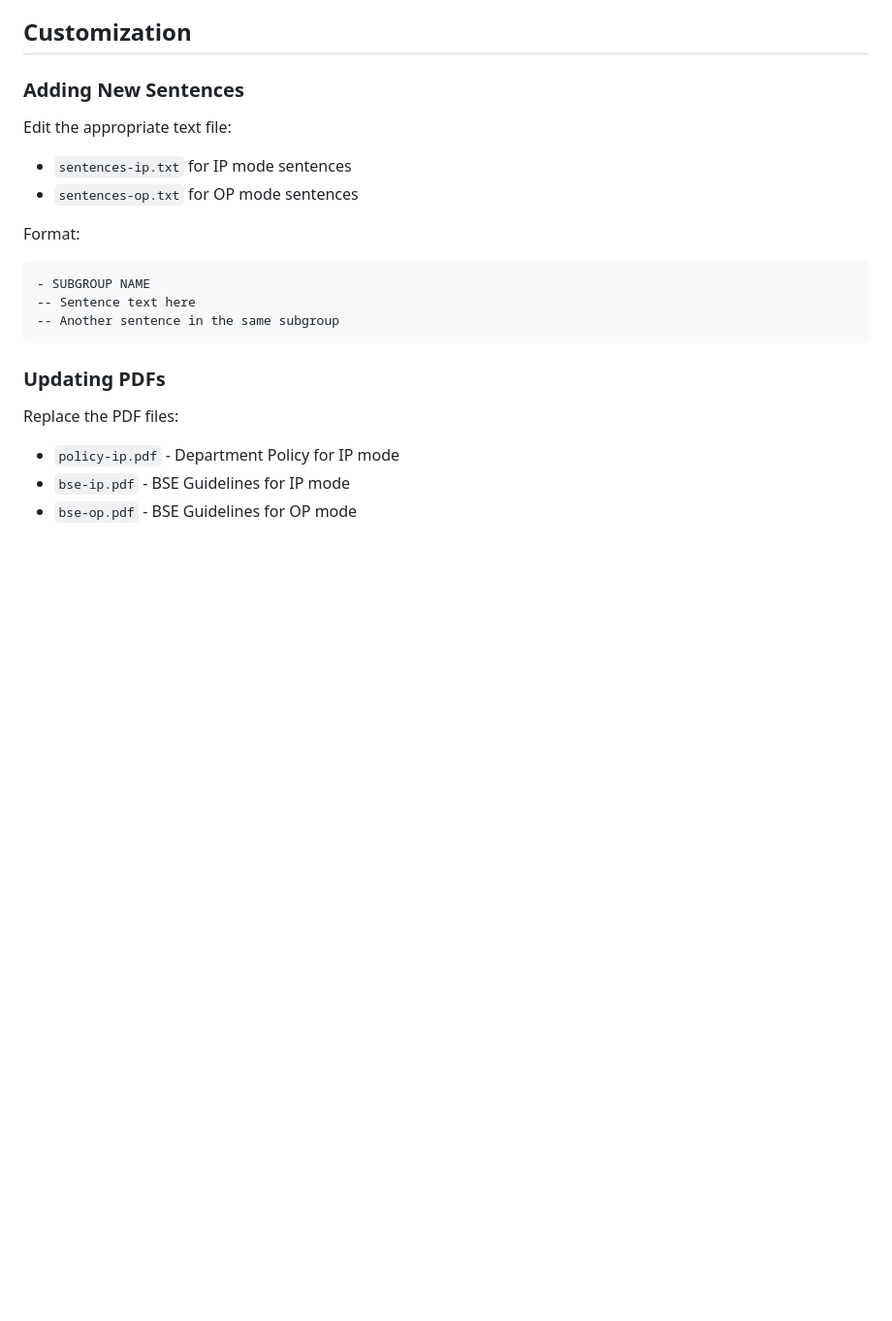
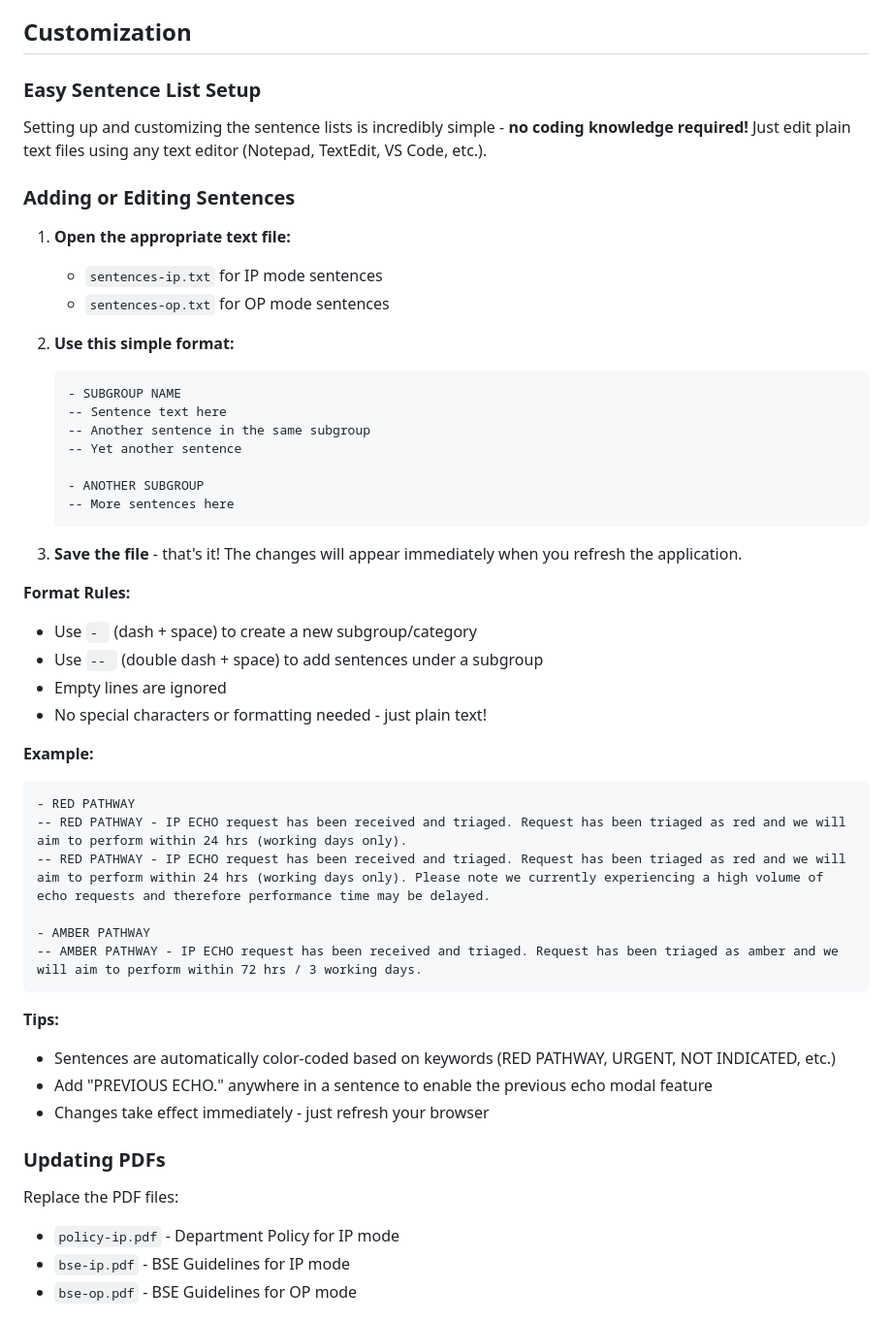
Before and after one commit to diogopmartins/EchoTriage, a Markdown page: README.md, the part around the change. Shown at 97% size. Rendered like a GitHub page; blank space fills up the shorter version.

Commit message:
Add detailed section on easy sentence list setup and customization

````diff
--- a/README.md
+++ b/README.md
@@ -71,18 +71,49 @@ When a sentence contains "PREVIOUS ECHO.":
 
 ## Customization
 
-### Adding New Sentences
+### Easy Sentence List Setup
 
-Edit the appropriate text file:
-- `sentences-ip.txt` for IP mode sentences
-- `sentences-op.txt` for OP mode sentences
+Setting up and customizing the sentence lists is incredibly simple - **no coding knowledge required!** Just edit plain text files using any text editor (Notepad, TextEdit, VS Code, etc.).
 
-Format:
+### Adding or Editing Sentences
+
+1. **Open the appropriate text file:**
+   - `sentences-ip.txt` for IP mode sentences
+   - `sentences-op.txt` for OP mode sentences
+
+2. **Use this simple format:**
+   ```
+   - SUBGROUP NAME
+   -- Sentence text here
+   -- Another sentence in the same subgroup
+   -- Yet another sentence
+
+   - ANOTHER SUBGROUP
+   -- More sentences here
+   ```
+
+3. **Save the file** - that's it! The changes will appear immediately when you refresh the application.
+
+**Format Rules:**
+- Use `- ` (dash + space) to create a new subgroup/category
+- Use `-- ` (double dash + space) to add sentences under a subgroup
+- Empty lines are ignored
+- No special characters or formatting needed - just plain text!
+
+**Example:**
 ```
-- SUBGROUP NAME
--- Sentence text here
--- Another sentence in the same subgroup
+- RED PATHWAY
+-- RED PATHWAY - IP ECHO request has been received and triaged. Request has been triaged as red and we will aim to perform within 24 hrs (working days only).
+-- RED PATHWAY - IP ECHO request has been received and triaged. Request has been triaged as red and we will aim to perform within 24 hrs (working days only). Please note we currently experiencing a high volume of echo requests and therefore performance time may be delayed.
+
+- AMBER PATHWAY
+-- AMBER PATHWAY - IP ECHO request has been received and triaged. Request has been triaged as amber and we will aim to perform within 72 hrs / 3 working days.
 ```
+
+**Tips:**
+- Sentences are automatically color-coded based on keywords (RED PATHWAY, URGENT, NOT INDICATED, etc.)
+- Add "PREVIOUS ECHO." anywhere in a sentence to enable the previous echo modal feature
+- Changes take effect immediately - just refresh your browser
 
 ### Updating PDFs
 
````
